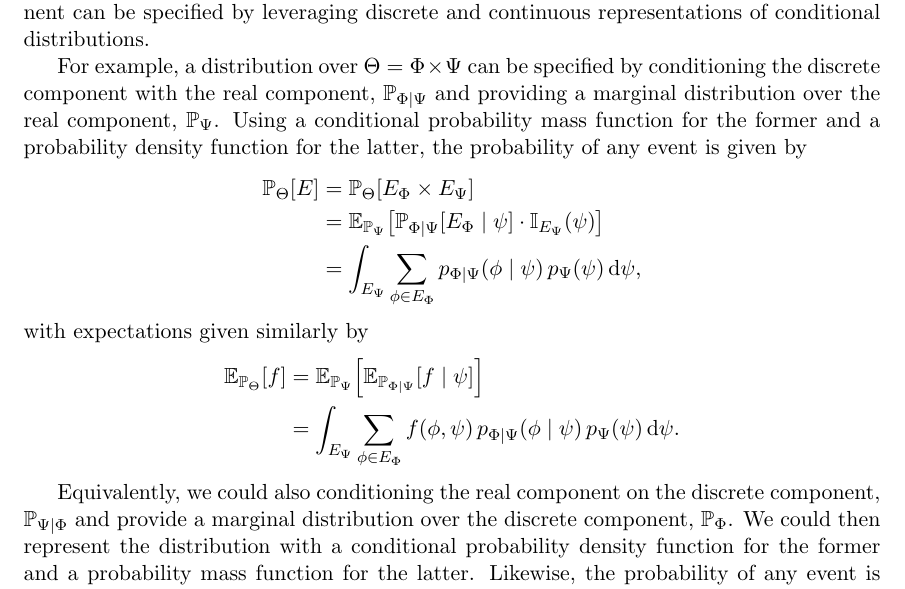
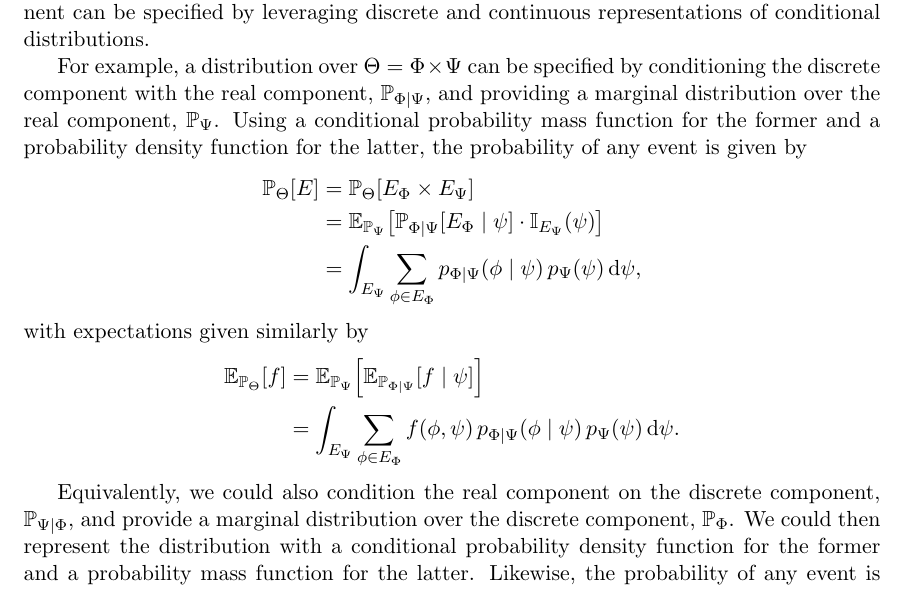
Before and after one commit to betanalpha/stan_intro, a LaTeX document (stan_intro.tex): part of page 14 of 39, cut so that both start at the same text. Compiled offline with pdfLaTeX.

Commit message:
Section 3 typos

```diff
--- a/stan_intro.tex
+++ b/stan_intro.tex
@@ -1010,7 +1010,7 @@ discrete and continuous representations of conditional distributions.
 
 For example, a distribution over $\Theta = \Phi \times \Psi$ can be
 specified by conditioning the discrete component with the real
-component, $\PP_{\Phi \mid \Psi}$ and providing a marginal distribution
+component, $\PP_{\Phi \mid \Psi}$, and providing a marginal distribution
 over the real component, $\PP_{\Psi}$.  Using a conditional
 probability mass function for the former and a probability density function
 for the latter, the probability of any event is given by
@@ -1048,8 +1048,8 @@ p_{\Phi \mid \Psi} \! \left( \phi \mid \psi \right)
 p_{\Psi} \! \left( \psi \right) \dd \psi.
 \end{align*}
 
-Equivalently, we could also conditioning the real component on the
-discrete component, $\PP_{\Psi \mid \Phi}$ and provide a marginal
+Equivalently, we could also condition the real component on the
+discrete component, $\PP_{\Psi \mid \Phi}$, and provide a marginal
 distribution over the discrete component, $\PP_{\Phi}$.  We could
 then represent the distribution with a conditional probability density
 function for the former and a probability mass function for the latter.
```
